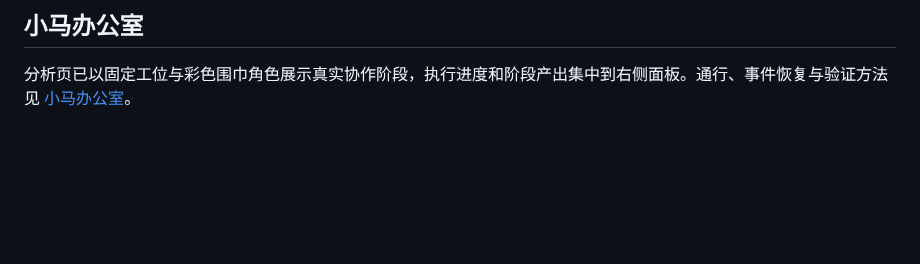
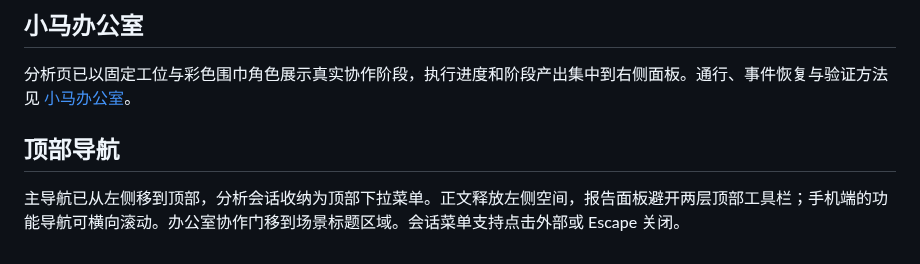
Before and after one commit to Yyk-Lqh/Stock-Predict-Mailer, a Markdown page: docs/console-workbench.md, the part around the change. Drawn GitHub-style; blank space fills up the shorter version.

Commit message:
docs(navigation): explain top navigation and session menu

```diff
--- a/docs/console-workbench.md
+++ b/docs/console-workbench.md
@@ -59,3 +59,6 @@ browse attrs body
 
 ## 小马办公室
 分析页已以固定工位与彩色围巾角色展示真实协作阶段，执行进度和阶段产出集中到右侧面板。通行、事件恢复与验证方法见 [小马办公室](pony-office.md)。
+
+## 顶部导航
+主导航已从左侧移到顶部，分析会话收纳为顶部下拉菜单。正文释放左侧空间，报告面板避开两层顶部工具栏；手机端的功能导航可横向滚动。办公室协作门移到场景标题区域。会话菜单支持点击外部或 Escape 关闭。
```
